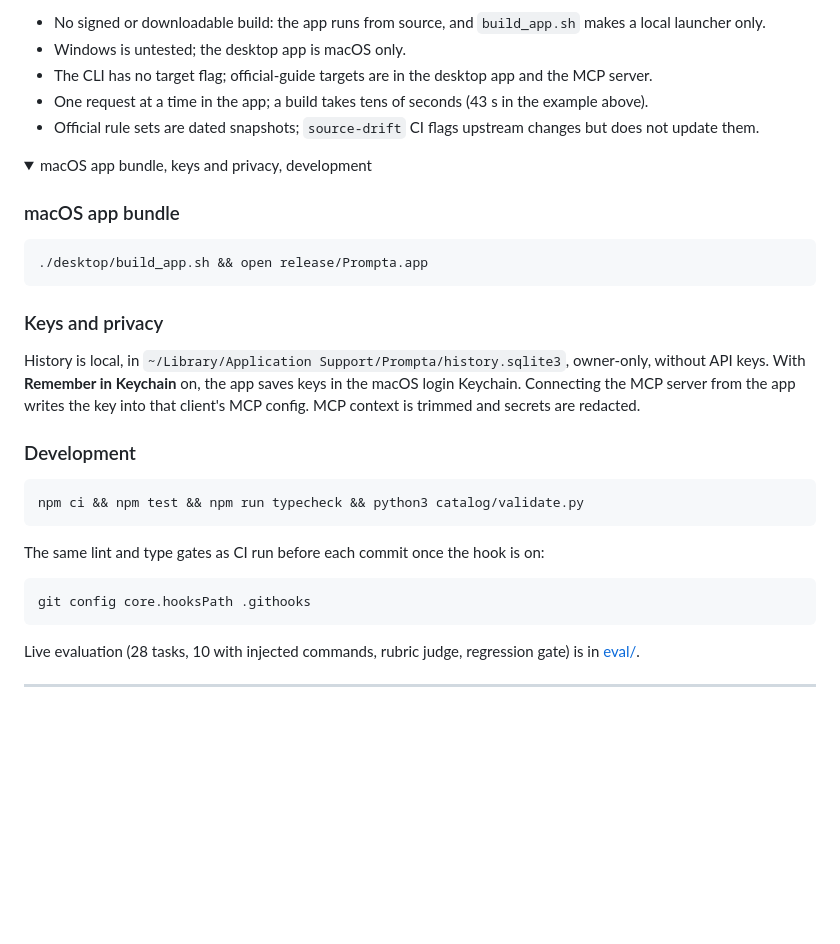
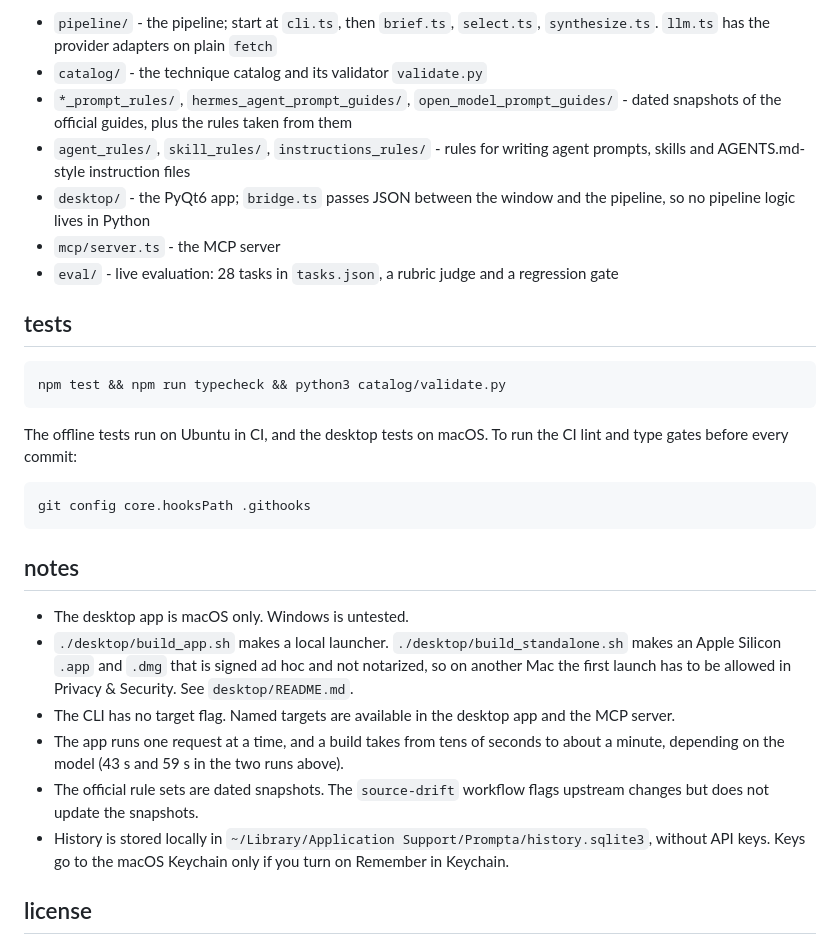
Before and after one commit to KazKozDev/prompta, a Markdown page: README.md, the part around one of its changes. Rendered like a GitHub page; folded sections open; blank space fills up the shorter version.

````diff
--- a/README.md
+++ b/README.md
@@ -124,40 +88,32 @@ Read from the environment or `.env.local` in the repository root.
 
-- No signed or downloadable build: the app runs from source, and `build_app.sh` makes a local launcher only.
-- Windows is untested; the desktop app is macOS only.
-- The CLI has no target flag; official-guide targets are in the desktop app and the MCP server.
-- One request at a time in the app; a build takes tens of seconds (43 s in the example above).
-- Official rule sets are dated snapshots; `source-drift` CI flags upstream changes but does not update them.
+- `pipeline/` - the pipeline; start at `cli.ts`, then `brief.ts`, `select.ts`, `synthesize.ts`. `llm.ts` has the provider adapters on plain `fetch`
+- `catalog/` - the technique catalog and its validator `validate.py`
+- `*_prompt_rules/`, `hermes_agent_prompt_guides/`, `open_model_prompt_guides/` - dated snapshots of the official guides, plus the rules taken from them
+- `agent_rules/`, `skill_rules/`, `instructions_rules/` - rules for writing agent prompts, skills and AGENTS.md-style instruction files
+- `desktop/` - the PyQt6 app; `bridge.ts` passes JSON between the window and the pipeline, so no pipeline logic lives in Python
+- `mcp/server.ts` - the MCP server
+- `eval/` - live evaluation: 28 tasks in `tasks.json`, a rubric judge and a regression gate
 
-<details>
-<summary>macOS app bundle, keys and privacy, development</summary>
+## tests
 
-### macOS app bundle
-
-```bash
-./desktop/build_app.sh && open release/Prompta.app
+```
+npm test && npm run typecheck && python3 catalog/validate.py
 ```
 
-### Keys and privacy
+The offline tests run on Ubuntu in CI, and the desktop tests on macOS. To run the CI lint and type gates before every commit:
 
-History is local, in `~/Library/Application Support/Prompta/history.sqlite3`, owner-only, without API keys.
-With **Remember in Keychain** on, the app saves keys in the macOS login Keychain. Connecting the MCP server
-from the app writes the key into that client's MCP config. MCP context is trimmed and secrets are redacted.
-
-### Development
-
-```bash
-npm ci && npm test && npm run typecheck && python3 catalog/validate.py
 ```
-
-The same lint and type gates as CI run before each commit once the hook is on:
-
-```bash
 git config core.hooksPath .githooks
 ```
 
-Live evaluation (28 tasks, 10 with injected commands, rubric judge, regression gate) is in [eval/](eval/README.md).
+## notes
 
-</details>
+- The desktop app is macOS only. Windows is untested.
+- `./desktop/build_app.sh` makes a local launcher. `./desktop/build_standalone.sh` makes an Apple Silicon `.app` and `.dmg` that is signed ad hoc and not notarized, so on another Mac the first launch has to be allowed in Privacy & Security. See `desktop/README.md`.
+- The CLI has no target flag. Named targets are available in the desktop app and the MCP server.
+- The app runs one request at a time, and a build takes from tens of seconds to about a minute, depending on the model (43 s and 59 s in the two runs above).
+- The official rule sets are dated snapshots. The `source-drift` workflow flags upstream changes but does not update the snapshots.
+- History is stored locally in `~/Library/Application Support/Prompta/history.sqlite3`, without API keys. Keys go to the macOS Keychain only if you turn on Remember in Keychain.
 
----
+## license
 
````
Also changed, not shown: other parts of README.md (+48 -90 lines), docs/demo.gif (added), docs/preview-desktop.png (deleted), 1 other file.
